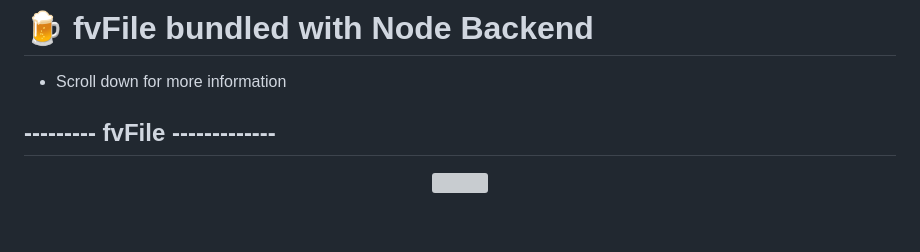
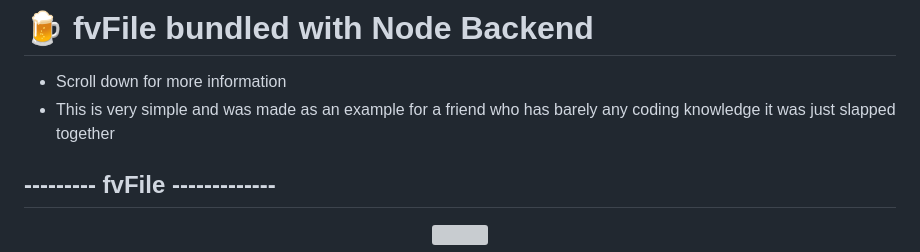
Before and after one commit to 0xWarning/fvFile, a Markdown page: README.md, the part around the change. Drawn GitHub-style; blank space fills up the shorter version; grey boxes are pictures that could not be loaded.

```diff
--- a/README.md
+++ b/README.md
@@ -1,5 +1,6 @@
 # 🍺 fvFile bundled with Node Backend
 - Scroll down for more information
+- This is very simple and was made as an example for a friend who has barely any coding knowledge it was just slapped together
 
 
 ## --------- fvFile -------------
```
